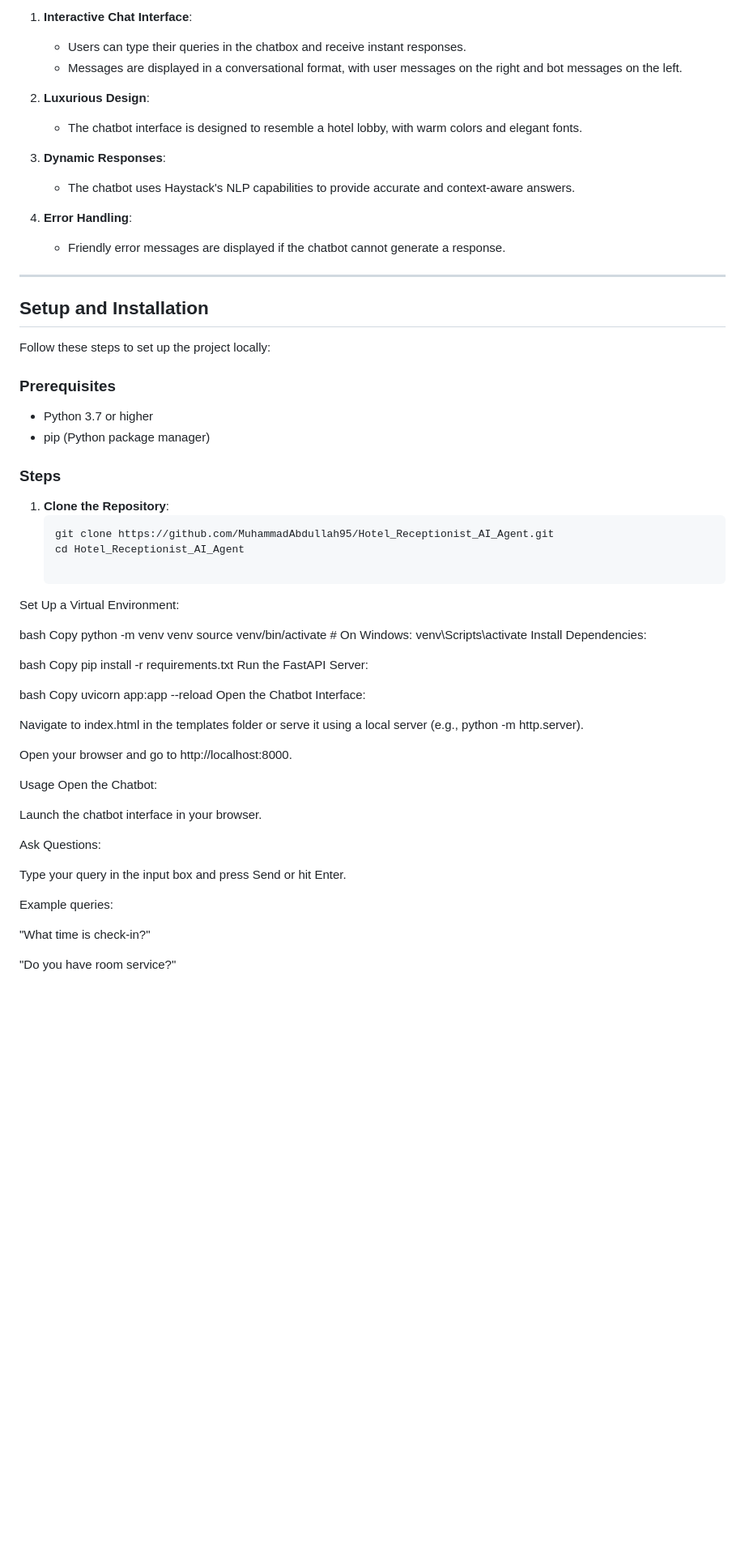
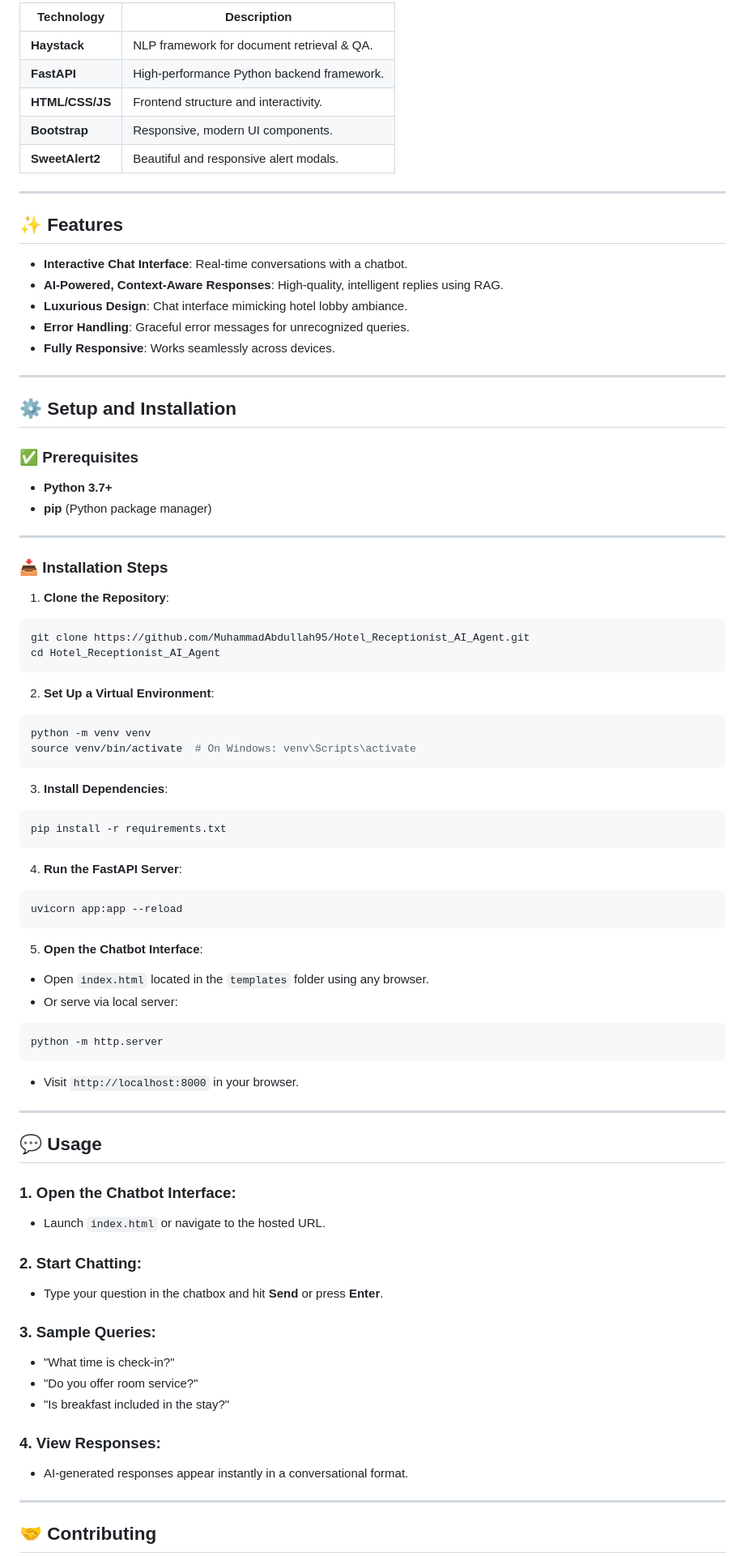
Before and after one commit to MuhammadAbdullah95/Hotel_Receptionist_AI_Agent, a Markdown page: README.md, the part around the change printed below. Shown: that part at 81% size. Drawn GitHub-style; blank space fills up the shorter version.

````diff
--- a/README.md
+++ b/README.md
@@ -67,68 +53,83 @@ The project is built using the following technologies:
 
-1. **Interactive Chat Interface**:
-   - Users can type their queries in the chatbox and receive instant responses.
-   - Messages are displayed in a conversational format, with user messages on the right and bot messages on the left.
-
-2. **Luxurious Design**:
-   - The chatbot interface is designed to resemble a hotel lobby, with warm colors and elegant fonts.
-
-3. **Dynamic Responses**:
-   - The chatbot uses Haystack's NLP capabilities to provide accurate and context-aware answers.
-
-4. **Error Handling**:
-   - Friendly error messages are displayed if the chatbot cannot generate a response.
+| Technology      | Description                                     |
+|-----------------|-------------------------------------------------|
+| **Haystack**    | NLP framework for document retrieval & QA.      |
+| **FastAPI**     | High-performance Python backend framework.     |
+| **HTML/CSS/JS** | Frontend structure and interactivity.           |
+| **Bootstrap**   | Responsive, modern UI components.               |
+| **SweetAlert2** | Beautiful and responsive alert modals.          |
 
 ---
 
-## Setup and Installation
+## ✨ Features
 
-Follow these steps to set up the project locally:
+- **Interactive Chat Interface**: Real-time conversations with a chatbot.
+- **AI-Powered, Context-Aware Responses**: High-quality, intelligent replies using RAG.
+- **Luxurious Design**: Chat interface mimicking hotel lobby ambiance.
+- **Error Handling**: Graceful error messages for unrecognized queries.
+- **Fully Responsive**: Works seamlessly across devices.
 
-### Prerequisites
-- Python 3.7 or higher
-- pip (Python package manager)
+---
 
-### Steps
+## ⚙️ Setup and Installation
+
+### ✅ Prerequisites
+- **Python 3.7+**
+- **pip** (Python package manager)
+
+---
+
+### 📥 Installation Steps
 
 1. **Clone the Repository**:
-   ```bash
-   git clone https://github.com/MuhammadAbdullah95/Hotel_Receptionist_AI_Agent.git
-   cd Hotel_Receptionist_AI_Agent
+```bash
+git clone https://github.com/MuhammadAbdullah95/Hotel_Receptionist_AI_Agent.git
+cd Hotel_Receptionist_AI_Agent
+```
 
-Set Up a Virtual Environment:
-
-bash
-Copy
+2. **Set Up a Virtual Environment**:
+```bash
 python -m venv venv
 source venv/bin/activate  # On Windows: venv\Scripts\activate
-Install Dependencies:
+```
 
-bash
-Copy
+3. **Install Dependencies**:
+```bash
 pip install -r requirements.txt
-Run the FastAPI Server:
+```
 
-bash
-Copy
+4. **Run the FastAPI Server**:
+```bash
 uvicorn app:app --reload
-Open the Chatbot Interface:
+```
 
-Navigate to index.html in the templates folder or serve it using a local server (e.g., python -m http.server).
+5. **Open the Chatbot Interface**:
+- Open `index.html` located in the `templates` folder using any browser.
+- Or serve via local server:
+```bash
+python -m http.server
+```
+- Visit `http://localhost:8000` in your browser.
 
-Open your browser and go to http://localhost:8000.
+---
 
-Usage
-Open the Chatbot:
+## 💬 Usage
 
-Launch the chatbot interface in your browser.
+### 1. **Open the Chatbot Interface**:
+- Launch `index.html` or navigate to the hosted URL.
 
-Ask Questions:
+### 2. **Start Chatting**:
+- Type your question in the chatbox and hit **Send** or press **Enter**.
 
-Type your query in the input box and press Send or hit Enter.
+### 3. **Sample Queries**:
+- "What time is check-in?"
+- "Do you offer room service?"
+- "Is breakfast included in the stay?"
 
-Example queries:
+### 4. **View Responses**:
+- AI-generated responses appear instantly in a conversational format.
 
-"What time is check-in?"
+---
 
-"Do you have room service?"
+## 🤝 Contributing
 
````
Also changed, not shown: other parts of README.md (+51 -86 lines).
